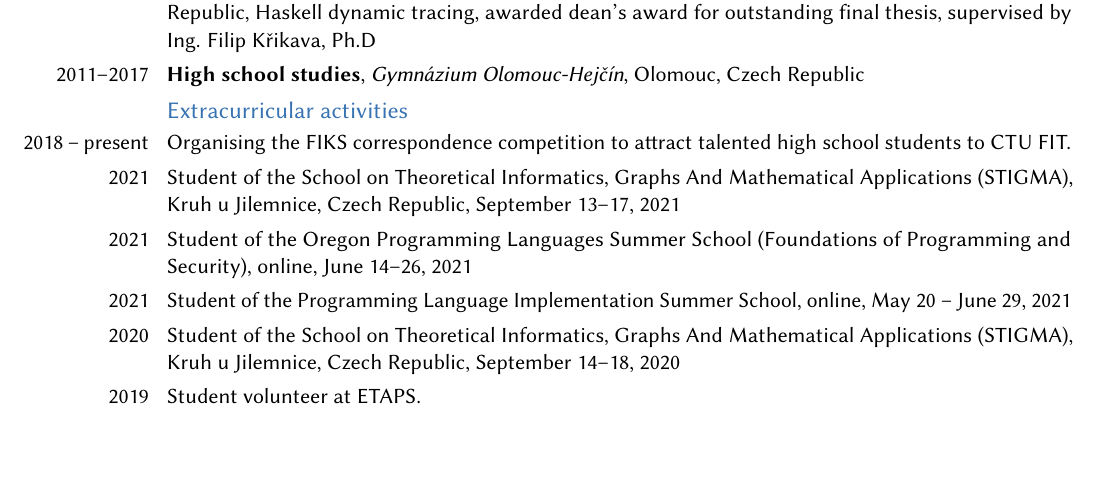
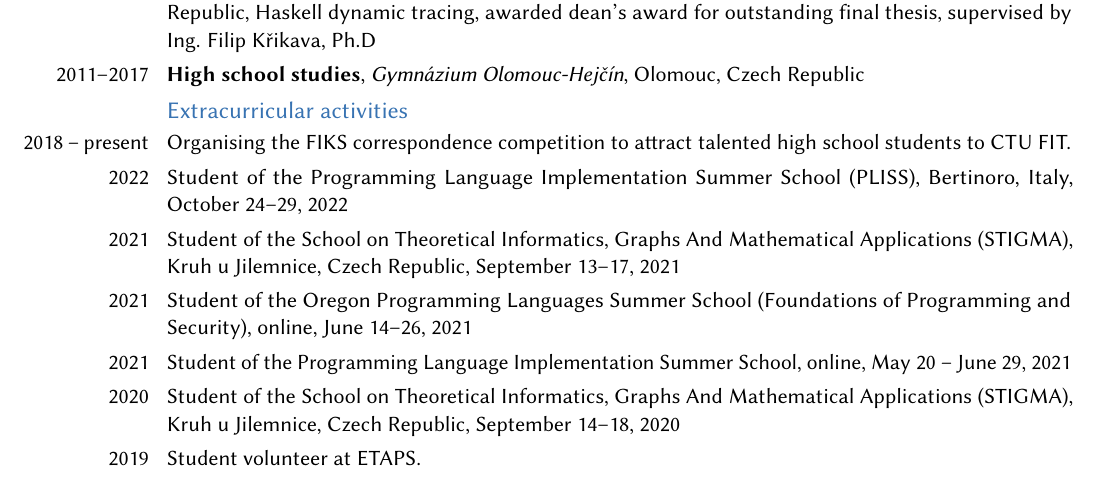
Before and after one commit to viluon/cv, a LaTeX CV (cv.tex): part of the page, cut so that both start at the same text, the shorter picture padded with empty space. Compiled offline with pdfLaTeX.

Commit message:
Add PLISS 2022

```diff
--- a/cv.tex
+++ b/cv.tex
@@ -38,6 +38,10 @@ Czech Republic}{}{}
 \cvline{2018~--~present}{Organising the \href{https://fiks.fit.cvut.cz/}{FIKS}
 correspondence competition to attract talented high school students to CTU
 FIT.}
+
+\cvline{2022}{Student of the Programming Language Implementation Summer School
+(\href{https://pliss.org/2022/}{PLISS}), Bertinoro, Italy, October 24--29,
+2022}
 
 \cvline{2021}{Student of the School on Theoretical Informatics, Graphs And
 Mathematical Applications
```
Also changed, not shown: cv.pdf.
